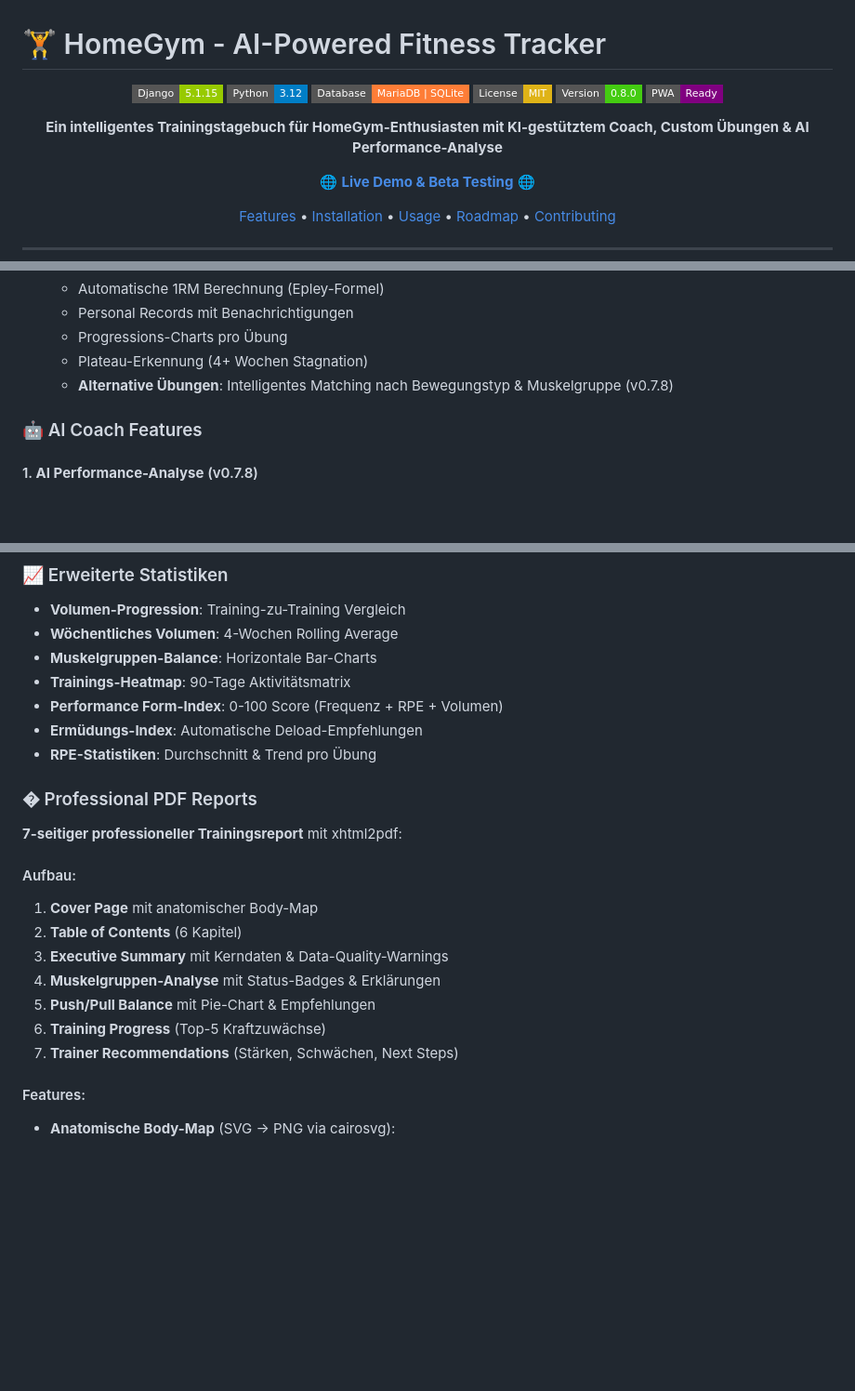
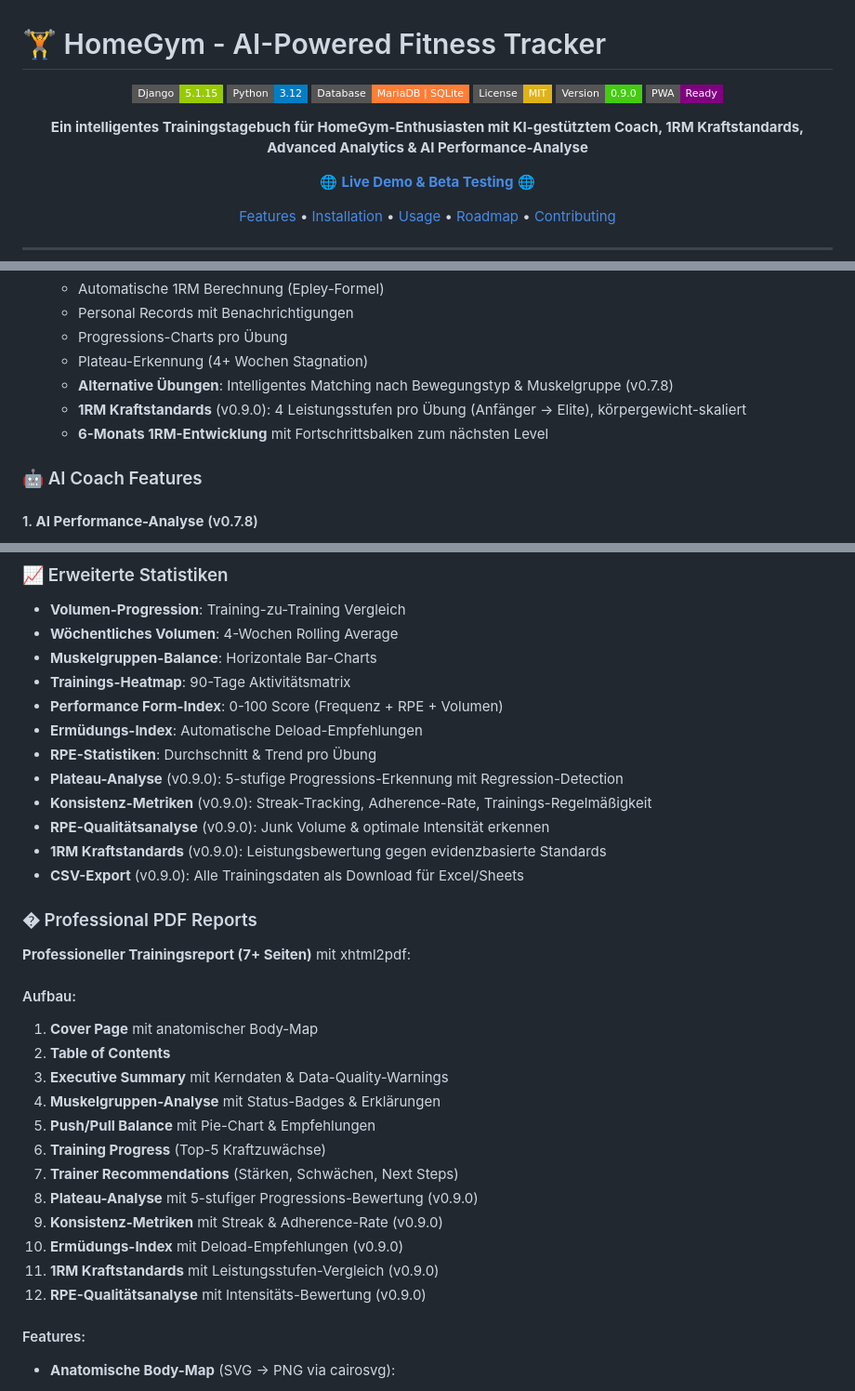
Before and after one commit to leratos/Berry-Gym, a Markdown page: README.md, 3 parts joined by grey strips. Shown at 93% size. Rendered like a GitHub page; badges without logos; blank space fills up the shorter version.

```diff
--- a/README.md
+++ b/README.md
@@ -6,10 +6,10 @@
 ![Python](https://img.shields.io/badge/Python-3.12-blue?style=flat-square)
 ![Database](https://img.shields.io/badge/Database-MariaDB%20%7C%20SQLite-orange?style=flat-square)
 ![License](https://img.shields.io/badge/License-MIT-yellow?style=flat-square)
-![Version](https://img.shields.io/badge/Version-0.8.0-brightgreen?style=flat-square)
+![Version](https://img.shields.io/badge/Version-0.9.0-brightgreen?style=flat-square)
 ![PWA](https://img.shields.io/badge/PWA-Ready-purple?style=flat-square)
 
-**Ein intelligentes Trainingstagebuch für HomeGym-Enthusiasten mit KI-gestütztem Coach, Custom Übungen & AI Performance-Analyse**
+**Ein intelligentes Trainingstagebuch für HomeGym-Enthusiasten mit KI-gestütztem Coach, 1RM Kraftstandards, Advanced Analytics & AI Performance-Analyse**
 
 🌐 **[Live Demo & Beta Testing](https://gym.last-strawberry.com)** 🌐
 
@@ -79,6 +79,8 @@ HomeGym ist eine Django-basierte Web-Applikation, die Krafttraining tracking mit
   - Progressions-Charts pro Übung
   - Plateau-Erkennung (4+ Wochen Stagnation)
   - **Alternative Übungen**: Intelligentes Matching nach Bewegungstyp & Muskelgruppe (v0.7.8)
+  - **1RM Kraftstandards** (v0.9.0): 4 Leistungsstufen pro Übung (Anfänger → Elite), körpergewicht-skaliert
+  - **6-Monats 1RM-Entwicklung** mit Fortschrittsbalken zum nächsten Level
 
 ### 🤖 AI Coach Features
 
@@ -137,19 +139,29 @@ python ai_coach/plan_generator.py --user-id 1
 - **Performance Form-Index**: 0-100 Score (Frequenz + RPE + Volumen)
 - **Ermüdungs-Index**: Automatische Deload-Empfehlungen
 - **RPE-Statistiken**: Durchschnitt & Trend pro Übung
+- **Plateau-Analyse** (v0.9.0): 5-stufige Progressions-Erkennung mit Regression-Detection
+- **Konsistenz-Metriken** (v0.9.0): Streak-Tracking, Adherence-Rate, Trainings-Regelmäßigkeit
+- **RPE-Qualitätsanalyse** (v0.9.0): Junk Volume & optimale Intensität erkennen
+- **1RM Kraftstandards** (v0.9.0): Leistungsbewertung gegen evidenzbasierte Standards
+- **CSV-Export** (v0.9.0): Alle Trainingsdaten als Download für Excel/Sheets
 
 ### � Professional PDF Reports
 
-**7-seitiger professioneller Trainingsreport** mit xhtml2pdf:
+**Professioneller Trainingsreport (7+ Seiten)** mit xhtml2pdf:
 
 #### Aufbau:
 1. **Cover Page** mit anatomischer Body-Map
-2. **Table of Contents** (6 Kapitel)
+2. **Table of Contents**
 3. **Executive Summary** mit Kerndaten & Data-Quality-Warnings
 4. **Muskelgruppen-Analyse** mit Status-Badges & Erklärungen
 5. **Push/Pull Balance** mit Pie-Chart & Empfehlungen
 6. **Training Progress** (Top-5 Kraftzuwächse)
 7. **Trainer Recommendations** (Stärken, Schwächen, Next Steps)
+8. **Plateau-Analyse** mit 5-stufiger Progressions-Bewertung (v0.9.0)
+9. **Konsistenz-Metriken** mit Streak & Adherence-Rate (v0.9.0)
+10. **Ermüdungs-Index** mit Deload-Empfehlungen (v0.9.0)
+11. **1RM Kraftstandards** mit Leistungsstufen-Vergleich (v0.9.0)
+12. **RPE-Qualitätsanalyse** mit Intensitäts-Bewertung (v0.9.0)
 
 #### Features:
 - **Anatomische Body-Map** (SVG → PNG via cairosvg):
```
Also changed, not shown: other parts of README.md (+24 -17 lines), ROADMAP.md (+101 -14 lines).
